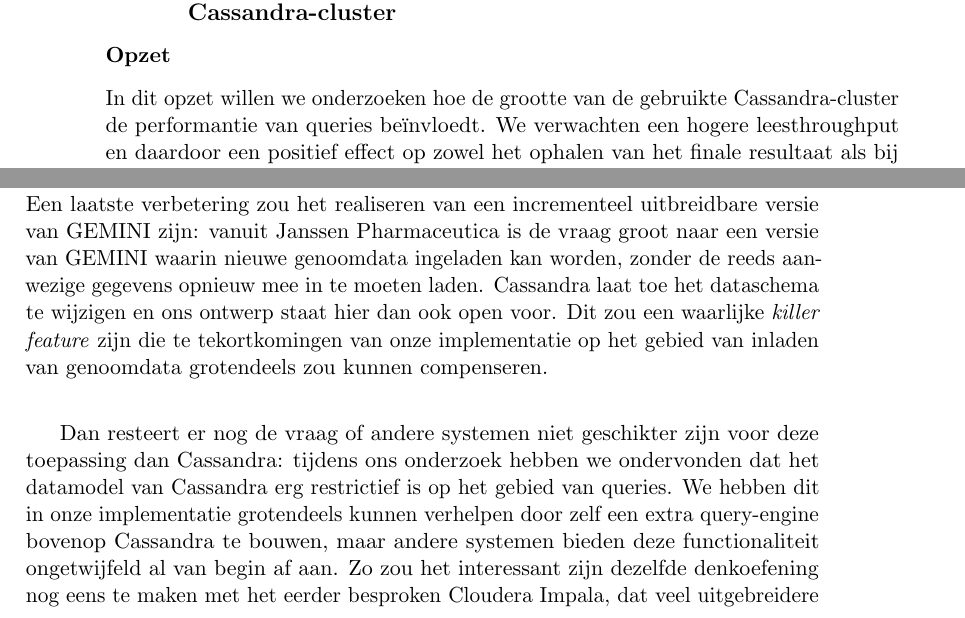
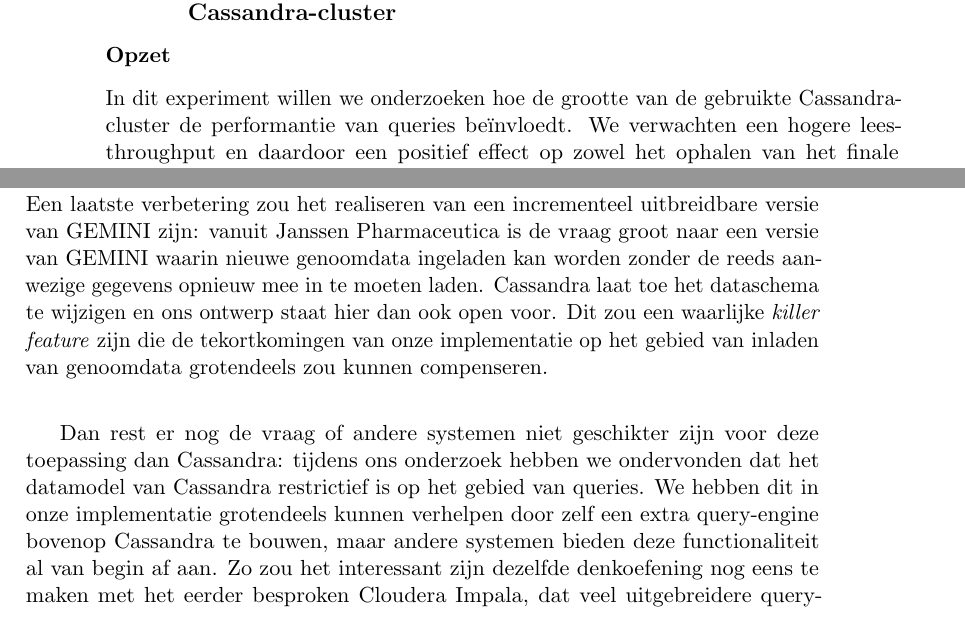
Before and after one commit to bgossele/zesis, a LaTeX thesis (thesis.tex, which reads evaluatie.tex, futwork.tex): two parts of pages 66 and 71 of 81, joined at a grey line, cut so that both start at the same text. Compiled offline with pdfLaTeX.

Commit message:
polijsten

```diff
--- a/evaluatie.tex
+++ b/evaluatie.tex
@@ -287,7 +288,7 @@
 
 \subsubsection{Opzet}
 
-In dit opzet willen we onderzoeken hoe de grootte van de gebruikte Cassandra-cluster de performantie van queries be\"invloedt. We verwachten een hogere leesthroughput en daardoor een positief effect op zowel het ophalen van het finale resultaat als bij het concurrent evalueren van meerdere subqueries.
+In dit experiment willen we onderzoeken hoe de grootte van de gebruikte Cassandra-cluster de performantie van queries be\"invloedt. We verwachten een hogere leesthroughput en daardoor een positief effect op zowel het ophalen van het finale resultaat als bij het concurrent evalueren van meerdere subqueries.
 
 \subsubsection{Omstandigheden}
 
--- a/futwork.tex
+++ b/futwork.tex
@@ -2,7 +2,7 @@
 
 Deze thesis biedt nog vele perspectieven voor verder onderzoek. Eerst en vooral is er nog werk om van onze implementatie van GEMINI met Cassandra een afgewerkt product te maken: enkele features uit de oorspronkelijke GEMINI met SQLite kunnen nog toegevoegd worden. De eerste prioriteit is hierbij het gebruiken van custom annotations. Daarnaast kan het querymechanisme van onze implementatie nog verfijnd worden: SQL-\texttt{JOIN}s zijn nog niet ge\"implementeerd en het opstellen en parsen van queries gebeurt nu op een vrij eenvoudige manier, terwijl door het strategischer kiezen van de volgorde van subqueries wellicht nog veel aan performantie gewonnen kan worden. Het ultieme doel hierbij is een dynamische query-planner zoals vele RDBMs en sommige NoSQL-systemen die ook kennen. Bovendien moet het mogelijk zijn de GEMINI queries intelligenter te parsen en op te splitsen in subqueries zodat de originele syntax van GEMINI volledig hersteld kan worden.\\
 Een andere feature die ons ontwerp nog gebruiksvriendelijker zou maken, is een tool om automatisch nieuwe hulptabellen te defini\"eren en op te stellen. Zo kan de gebruiker zelf kiezen welke kolommen uit de basistabellen van GEMINI doorzocht kunnen worden.\\
-Een laatste verbetering zou het realiseren van een incrementeel uitbreidbare versie van GEMINI zijn: vanuit Janssen Pharmaceutica is de vraag groot naar een versie van GEMINI waarin nieuwe genoomdata ingeladen kan worden, zonder de reeds aanwezige gegevens opnieuw mee in te moeten laden. Cassandra laat toe het dataschema te wijzigen en ons ontwerp staat hier dan ook open voor. Dit zou een waarlijke \textit{killer feature} zijn die te tekortkomingen van onze implementatie op het gebied van inladen van genoomdata grotendeels zou kunnen compenseren.\\
+Een laatste verbetering zou het realiseren van een incrementeel uitbreidbare versie van GEMINI zijn: vanuit Janssen Pharmaceutica is de vraag groot naar een versie van GEMINI waarin nieuwe genoomdata ingeladen kan worden zonder de reeds aanwezige gegevens opnieuw mee in te moeten laden. Cassandra laat toe het dataschema te wijzigen en ons ontwerp staat hier dan ook open voor. Dit zou een waarlijke \textit{killer feature} zijn die de tekortkomingen van onze implementatie op het gebied van inladen van genoomdata grotendeels zou kunnen compenseren.\\
 
-Dan resteert er nog de vraag of andere systemen niet geschikter zijn voor deze toepassing dan Cassandra: tijdens ons onderzoek hebben we ondervonden dat het datamodel van Cassandra erg restrictief is op het gebied van queries. We hebben dit in onze implementatie grotendeels kunnen verhelpen door zelf een extra query-engine bovenop Cassandra te bouwen, maar andere systemen bieden deze functionaliteit ongetwijfeld al van begin af aan. Zo zou het interessant zijn dezelfde denkoefening nog eens te maken met het eerder besproken Cloudera Impala, dat veel uitgebreidere query-functionaliteit biedt. Ook het verder bewandelen van de PostgreSQL-piste, zoals de ontwikkelaars van GEMINI reeds kort gedaan hebben, lijkt interessant. Systemen als CitusDB \cite{citus_db} bouwen bijvoorbeeld een parallelle database bovenop PostgreSQL en bieden veel perspectieven voor schaalbare query-processing.
+Dan rest er nog de vraag of andere systemen niet geschikter zijn voor deze toepassing dan Cassandra: tijdens ons onderzoek hebben we ondervonden dat het datamodel van Cassandra restrictief is op het gebied van queries. We hebben dit in onze implementatie grotendeels kunnen verhelpen door zelf een extra query-engine bovenop Cassandra te bouwen, maar andere systemen bieden deze functionaliteit al van begin af aan. Zo zou het interessant zijn dezelfde denkoefening nog eens te maken met het eerder besproken Cloudera Impala, dat veel uitgebreidere query-functionaliteit biedt. Ook het verder bewandelen van de PostgreSQL-piste, zoals de ontwikkelaars van GEMINI reeds kort gedaan hebben, lijkt interessant. Systemen als CitusDB \cite{citus_db} bouwen bijvoorbeeld een parallelle database bovenop PostgreSQL en bieden veel perspectieven voor schaalbare query-processing.
 \\Een laatste, specifiek op genoomanalyse gerichte, Big Data-systeem is de Google Genomics-API\cite{google_genomics} die genoomanalyse-tools gebaseerd op Google's data-analysetools aanbiedt als cloud-service. Een nadeel hieraan is dat farmaceutische bedrijven uit concurrentie- en security-overwegingen niet geneigd zullen zijn hun gegevens uit handen te geven, maar anderzijds biedt dit natuurlijk wel de van Google gekende schaalbaarheid en performantie op maat gemaakt voor de bio-informatica.
```
Also changed, not shown: evaluatie.tex (3 more changed lines).
